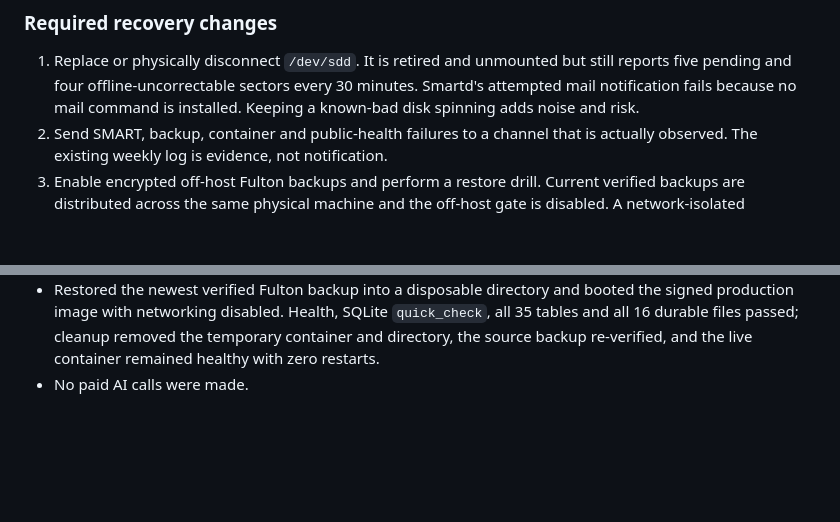
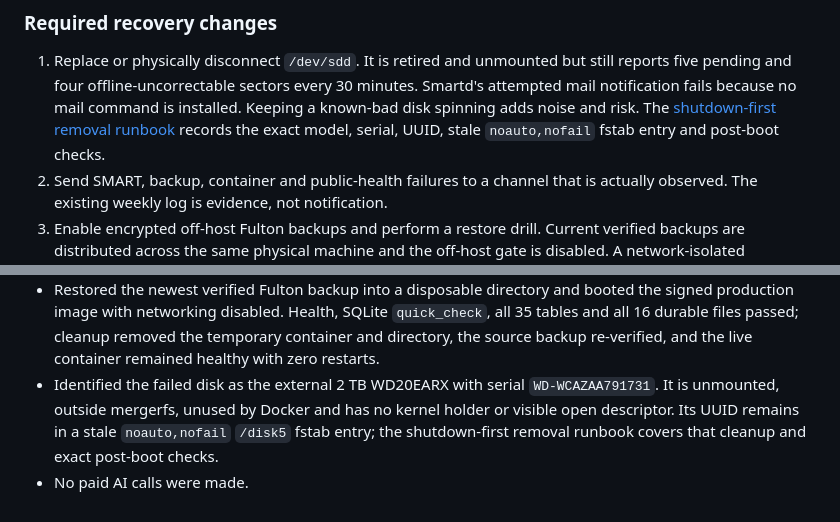
Before and after one commit to Steveystyles/Fulton-Web-App, a Markdown page: docs/SERVER_AND_PRODUCT_REVIEW_2026-09-28.md, 2 parts joined by grey strips. Rendered like a GitHub page; blank space fills up the shorter version.

Commit message:
Document failed disk removal procedure

```diff
--- a/docs/SERVER_AND_PRODUCT_REVIEW_2026-09-28.md
+++ b/docs/SERVER_AND_PRODUCT_REVIEW_2026-09-28.md
@@ -170,7 +170,10 @@ now passes with disk, memory, Docker and SQLite details.
 1. Replace or physically disconnect `/dev/sdd`. It is retired and unmounted but
    still reports five pending and four offline-uncorrectable sectors every 30
    minutes. Smartd's attempted mail notification fails because no mail command
-   is installed. Keeping a known-bad disk spinning adds noise and risk.
+   is installed. Keeping a known-bad disk spinning adds noise and risk. The
+   [shutdown-first removal runbook](FAILED_DISK_REMOVAL_2026-09-28.md) records
+   the exact model, serial, UUID, stale `noauto,nofail` fstab entry and post-boot
+   checks.
 2. Send SMART, backup, container and public-health failures to a channel that is
    actually observed. The existing weekly log is evidence, not notification.
 3. Enable encrypted off-host Fulton backups and perform a restore drill. Current
@@ -328,4 +331,9 @@ logs by default. Docker documents a default ceiling of about 100 MB per containe
   `quick_check`, all 35 tables and all 16 durable files passed; cleanup removed
   the temporary container and directory, the source backup re-verified, and the
   live container remained healthy with zero restarts.
+- Identified the failed disk as the external 2 TB WD20EARX with serial
+  `WD-WCAZAA791731`. It is unmounted, outside mergerfs, unused by Docker and has
+  no kernel holder or visible open descriptor. Its UUID remains in a stale
+  `noauto,nofail` `/disk5` fstab entry; the shutdown-first removal runbook covers
+  that cleanup and exact post-boot checks.
 - No paid AI calls were made.
```
Also changed, not shown: docs/FAILED_DISK_REMOVAL_2026-09-28.md (added, +75 -0 lines).
